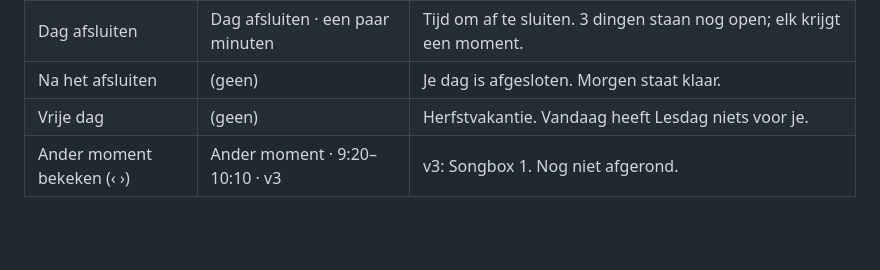
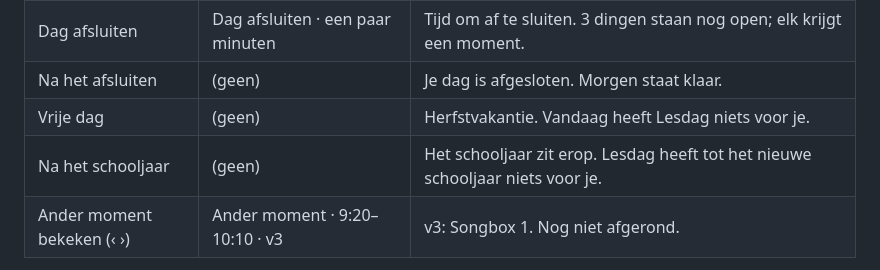
Before and after one commit to fnieuwenhuyzen-rgb/dashboard-docent, a Markdown page: handboek/nu-zinnen.md, the part around the change. GitHub-like rendering; blank space fills up the shorter version.

Commit message:
Handboek: zin na het schooljaar (bevinding 51)
Co-Authored-By: Claude Sonnet 5.5 <noreply@anthropic.com>

```diff
--- a/handboek/nu-zinnen.md
+++ b/handboek/nu-zinnen.md
@@ -34,6 +34,7 @@ Nu begint met één zin die zegt wat er nu telt. De zin komt uit rooster, leerga
 | Dag afsluiten | Dag afsluiten · een paar minuten | Tijd om af te sluiten. 3 dingen staan nog open; elk krijgt een moment. |
 | Na het afsluiten | (geen) | Je dag is afgesloten. Morgen staat klaar. |
 | Vrije dag | (geen) | Herfstvakantie. Vandaag heeft Lesdag niets voor je. |
+| Na het schooljaar | (geen) | Het schooljaar zit erop. Lesdag heeft tot het nieuwe schooljaar niets voor je. |
 | Ander moment bekeken (‹ ›) | Ander moment · 9:20–10:10 · v3 | v3: Songbox 1. Nog niet afgerond. |
 
 Schuingedrukt = alleen als het van toepassing is.
```
